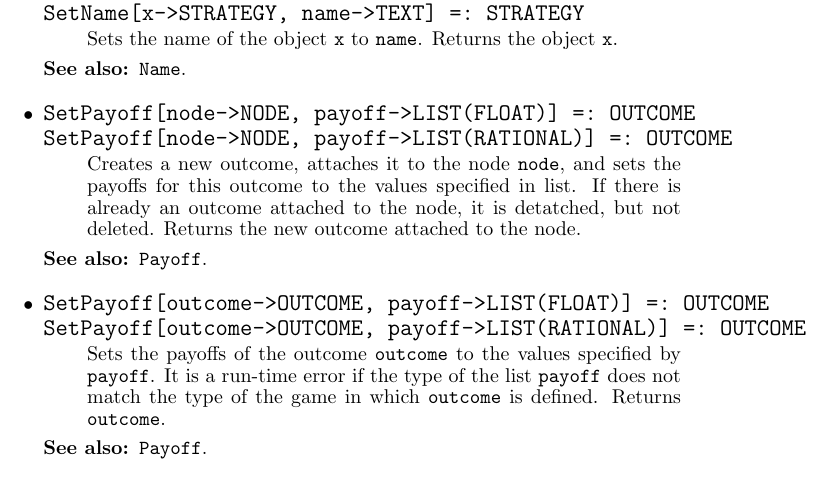
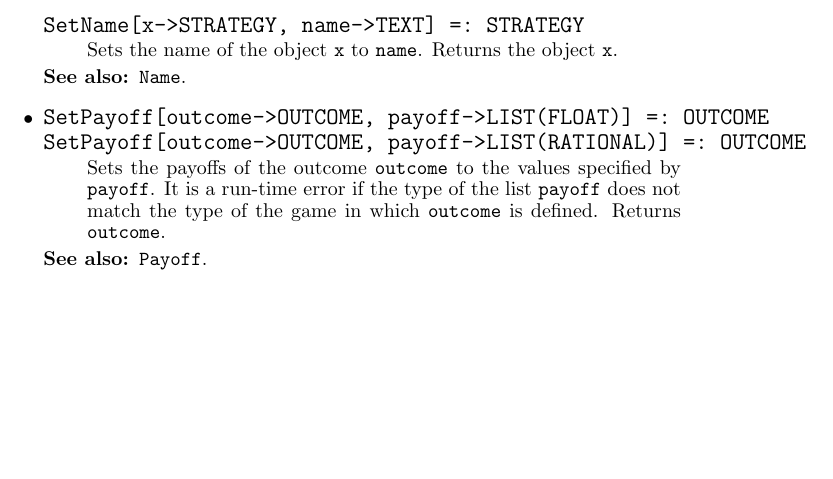
Before and after one commit to gambitproject/gambit, a LaTeX document (gclman.tex): part of page 57 of 61, cut so that both start at the same text, the shorter picture padded with empty space. Compiled offline with pdfLaTeX; a LaTeX package or settings file that is missing is left out; a missing bibliography style is replaced by a similar one.

Commit message:
Removed SetPayoff[NODE, LIST]

```diff
--- a/gclman.tex
+++ b/gclman.tex
@@ -1532,8 +1532,6 @@ SetName[x->OUTCOME, name->TEXT] =: OUTCOME
 SetName[x->PLAYER, name->TEXT] =: PLAYER
 SetPayoff[outcome->OUTCOME, payoff->LIST(FLOAT)] =: OUTCOME
 SetPayoff[outcome->OUTCOME, payoff->LIST(RATIONAL)] =: OUTCOME
-SetPayoff[node->NODE, payoff->LIST(FLOAT)] =: OUTCOME
-SetPayoff[node->NODE, payoff->LIST(RATIONAL)] =: OUTCOME
 SubgameRoots[efg<->EFG] =: LIST(NODE)
 UnmarkSubgames[efg<->EFG] =: LIST(NODE)
 UnmarkSubgames[node->NODE] =: LIST(NODE)
@@ -4187,21 +4185,6 @@ Returns the object \verb+x+.
 
 \item
 \protect \large \begin{verbatim}
-SetPayoff[node->NODE, payoff->LIST(FLOAT)] =: OUTCOME
-SetPayoff[node->NODE, payoff->LIST(RATIONAL)] =: OUTCOME
-\end{verbatim}\normalsize
-
-\bd
-Creates a new outcome, attaches it to the node \verb+node+, and sets
-the payoffs for this outcome to the values specified in list.  If
-there is already an outcome attached to the node, it is detatched, but
-not deleted.  Returns the new outcome attached to the node.
-\item
-[See also:] {\tt Payoff}.
-\ed
-
-\item
-\protect \large \begin{verbatim}
 SetPayoff[outcome->OUTCOME, payoff->LIST(FLOAT)] =: OUTCOME
 SetPayoff[outcome->OUTCOME, payoff->LIST(RATIONAL)] =: OUTCOME
 \end{verbatim}\normalsize
```
